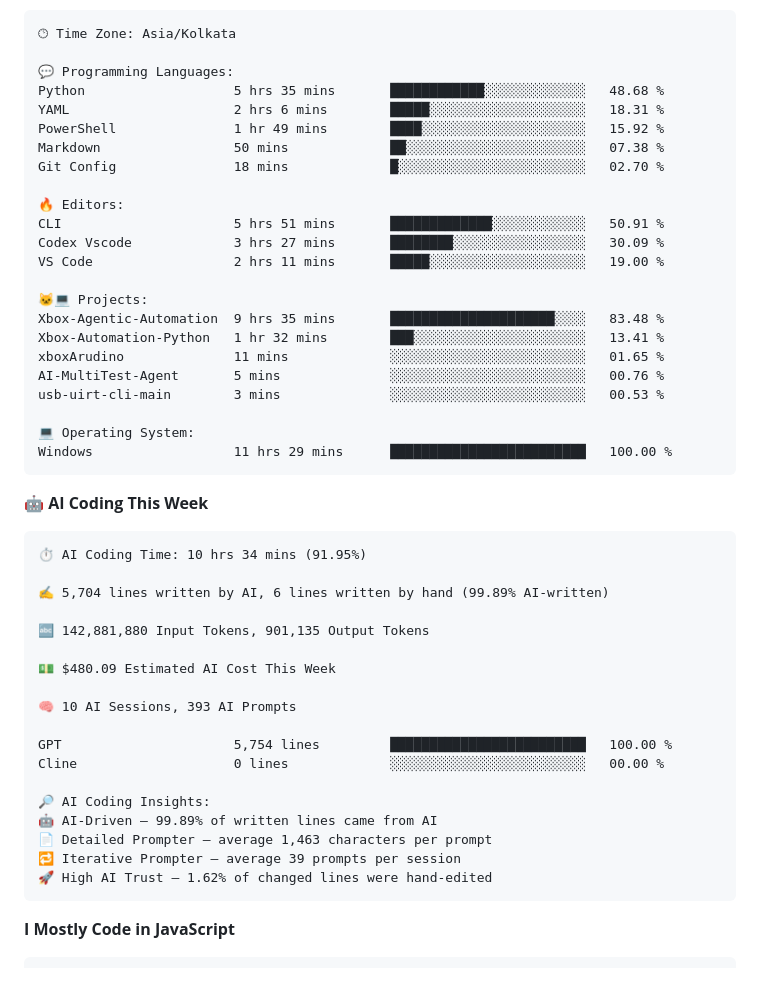
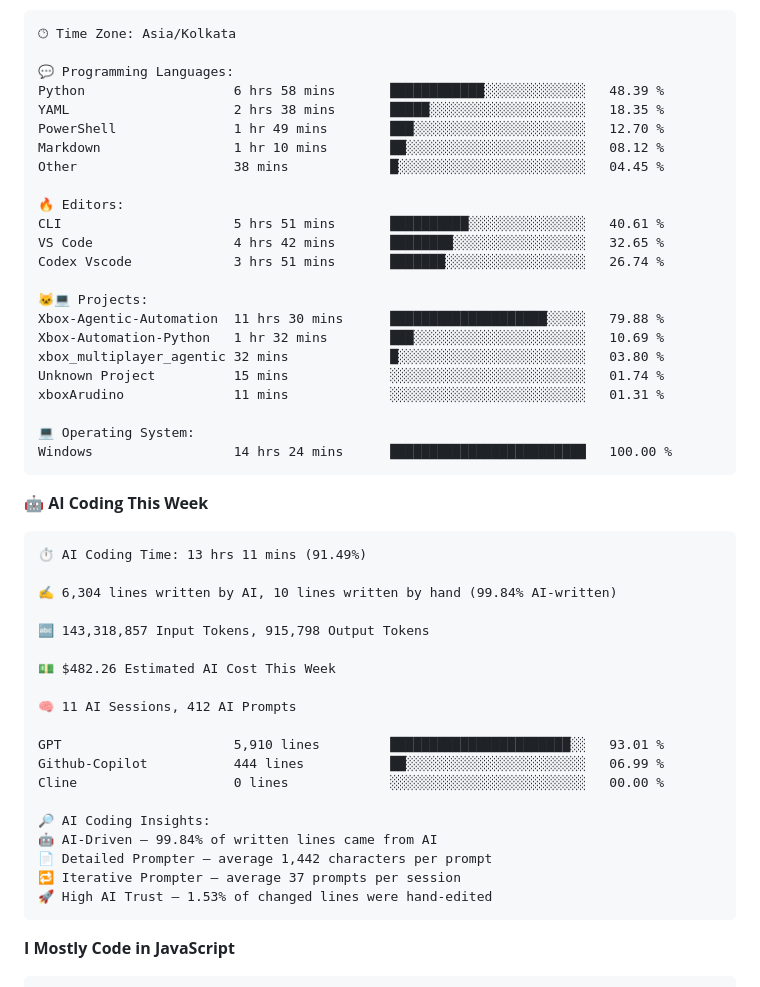
Before and after one commit to Sinha28Shivam/Sinha28Shivam, a Markdown page: README.md, the part around one of its changes. Rendered like a GitHub page.

Commit message:
Updated with Dev Metrics

````diff
--- a/README.md
+++ b/README.md
@@ -163,49 +163,50 @@ Sunday                   692 commits         ██████░░░░░
 🕑︎ Time Zone: Asia/Kolkata
 
 💬 Programming Languages:
-Python                   5 hrs 35 mins       ████████████░░░░░░░░░░░░░   48.68 %
-YAML                     2 hrs 6 mins        █████░░░░░░░░░░░░░░░░░░░░   18.31 %
-PowerShell               1 hr 49 mins        ████░░░░░░░░░░░░░░░░░░░░░   15.92 %
-Markdown                 50 mins             ██░░░░░░░░░░░░░░░░░░░░░░░   07.38 %
-Git Config               18 mins             █░░░░░░░░░░░░░░░░░░░░░░░░   02.70 %
+Python                   6 hrs 58 mins       ████████████░░░░░░░░░░░░░   48.39 %
+YAML                     2 hrs 38 mins       █████░░░░░░░░░░░░░░░░░░░░   18.35 %
+PowerShell               1 hr 49 mins        ███░░░░░░░░░░░░░░░░░░░░░░   12.70 %
+Markdown                 1 hr 10 mins        ██░░░░░░░░░░░░░░░░░░░░░░░   08.12 %
+Other                    38 mins             █░░░░░░░░░░░░░░░░░░░░░░░░   04.45 %
 
 🔥 Editors:
-CLI                      5 hrs 51 mins       █████████████░░░░░░░░░░░░   50.91 %
-Codex Vscode             3 hrs 27 mins       ████████░░░░░░░░░░░░░░░░░   30.09 %
-VS Code                  2 hrs 11 mins       █████░░░░░░░░░░░░░░░░░░░░   19.00 %
+CLI                      5 hrs 51 mins       ██████████░░░░░░░░░░░░░░░   40.61 %
+VS Code                  4 hrs 42 mins       ████████░░░░░░░░░░░░░░░░░   32.65 %
+Codex Vscode             3 hrs 51 mins       ███████░░░░░░░░░░░░░░░░░░   26.74 %
 
 🐱‍💻 Projects:
-Xbox-Agentic-Automation  9 hrs 35 mins       █████████████████████░░░░   83.48 %
-Xbox-Automation-Python   1 hr 32 mins        ███░░░░░░░░░░░░░░░░░░░░░░   13.41 %
-xboxArudino              11 mins             ░░░░░░░░░░░░░░░░░░░░░░░░░   01.65 %
-AI-MultiTest-Agent       5 mins              ░░░░░░░░░░░░░░░░░░░░░░░░░   00.76 %
-usb-uirt-cli-main        3 mins              ░░░░░░░░░░░░░░░░░░░░░░░░░   00.53 %
+Xbox-Agentic-Automation  11 hrs 30 mins      ████████████████████░░░░░   79.88 %
+Xbox-Automation-Python   1 hr 32 mins        ███░░░░░░░░░░░░░░░░░░░░░░   10.69 %
+xbox_multiplayer_agentic 32 mins             █░░░░░░░░░░░░░░░░░░░░░░░░   03.80 %
+Unknown Project          15 mins             ░░░░░░░░░░░░░░░░░░░░░░░░░   01.74 %
+xboxArudino              11 mins             ░░░░░░░░░░░░░░░░░░░░░░░░░   01.31 %
 
 💻 Operating System:
-Windows                  11 hrs 29 mins      █████████████████████████   100.00 %
+Windows                  14 hrs 24 mins      █████████████████████████   100.00 %
 ```
 
 🤖 **AI Coding This Week**
 
 ```text
-⏱ AI Coding Time: 10 hrs 34 mins (91.95%)
+⏱ AI Coding Time: 13 hrs 11 mins (91.49%)
 
-✍️ 5,704 lines written by AI, 6 lines written by hand (99.89% AI-written)
+✍️ 6,304 lines written by AI, 10 lines written by hand (99.84% AI-written)
 
-🔤 142,881,880 Input Tokens, 901,135 Output Tokens
+🔤 143,318,857 Input Tokens, 915,798 Output Tokens
 
-💵 $480.09 Estimated AI Cost This Week
+💵 $482.26 Estimated AI Cost This Week
 
-🧠 10 AI Sessions, 393 AI Prompts
+🧠 11 AI Sessions, 412 AI Prompts
 
-GPT                      5,754 lines         █████████████████████████   100.00 %
+GPT                      5,910 lines         ███████████████████████░░   93.01 %
+Github-Copilot           444 lines           ██░░░░░░░░░░░░░░░░░░░░░░░   06.99 %
 Cline                    0 lines             ░░░░░░░░░░░░░░░░░░░░░░░░░   00.00 %
 
 🔎 AI Coding Insights:
-🤖 AI-Driven — 99.89% of written lines came from AI
-📄 Detailed Prompter — average 1,463 characters per prompt
-🔁 Iterative Prompter — average 39 prompts per session
-🚀 High AI Trust — 1.62% of changed lines were hand-edited
+🤖 AI-Driven — 99.84% of written lines came from AI
+📄 Detailed Prompter — average 1,442 characters per prompt
+🔁 Iterative Prompter — average 37 prompts per session
+🚀 High AI Trust — 1.53% of changed lines were hand-edited
 ```
 
 **I Mostly Code in JavaScript**
````
Also changed, not shown: other parts of README.md (+1 -1 lines).
